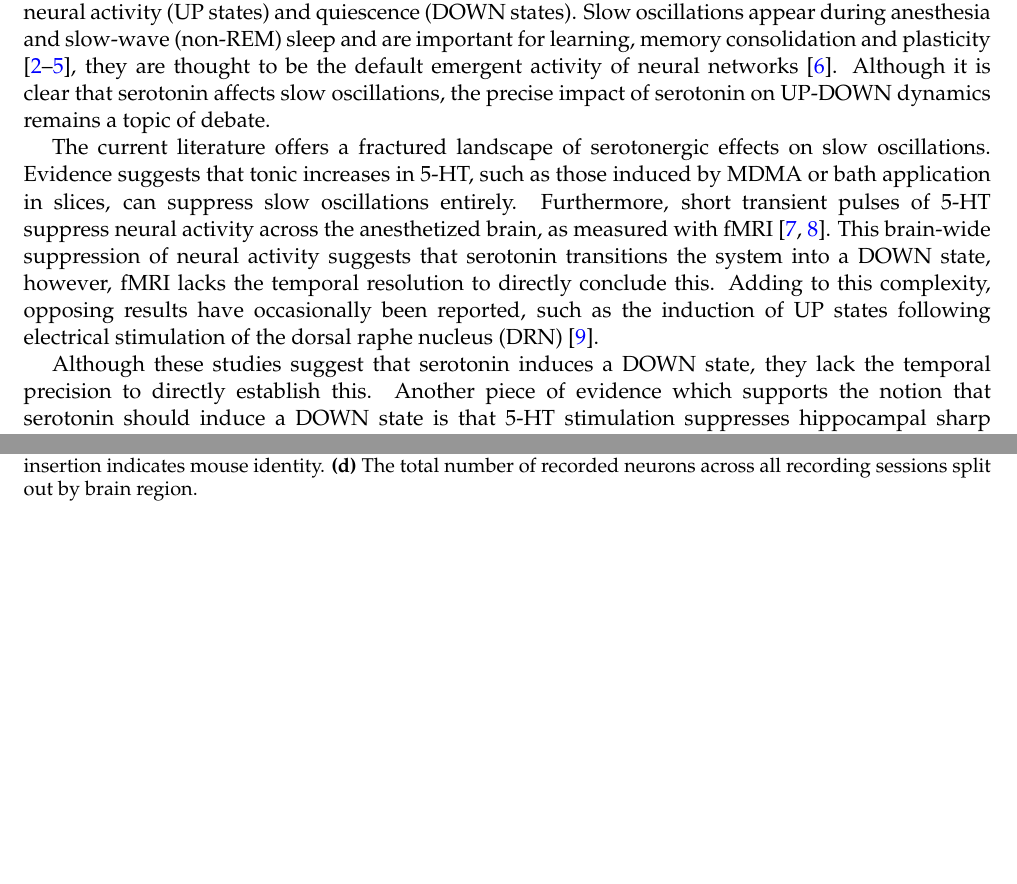
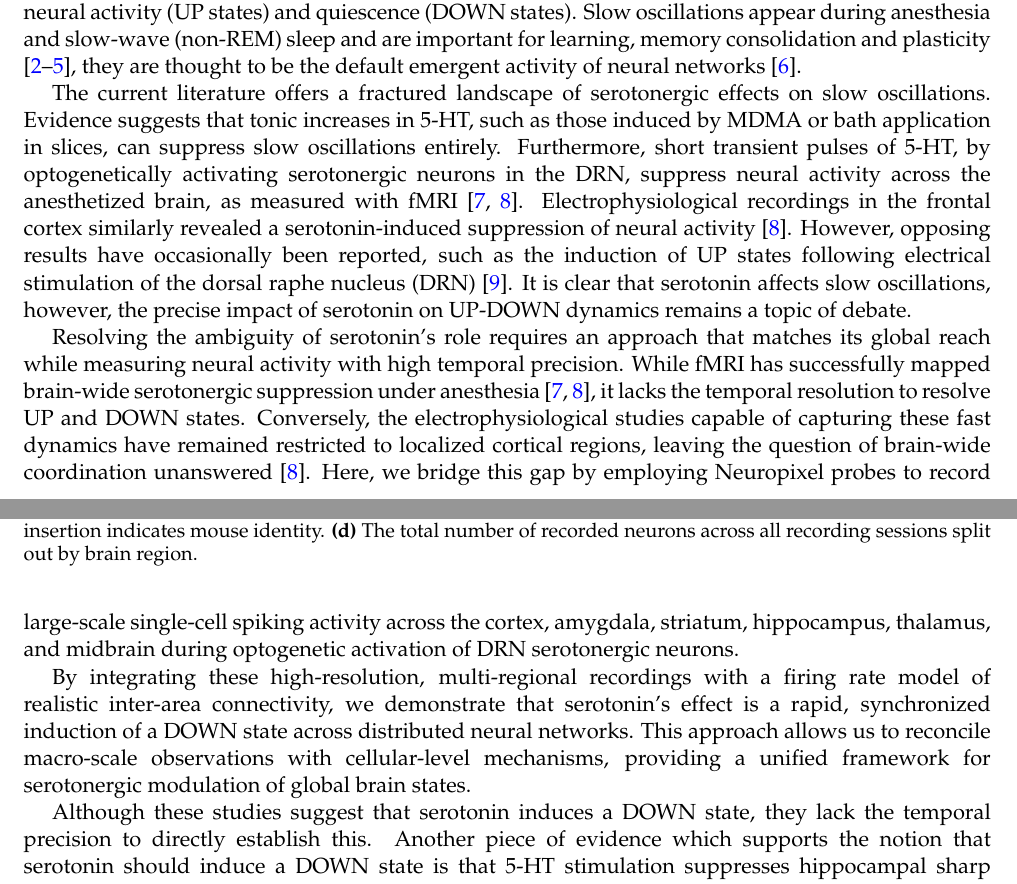
Before and after one commit to rosagross/SerotoninAnaesthesiaModel, a LaTeX paper (04_Manuscript/main.tex): two parts of pages 1 and 2 of 14, joined at a grey line, cut so that both start at the same text, the shorter picture padded with empty space. Compiled offline with pdfLaTeX.

Commit message:
working on intro

```diff
--- a/04_Manuscript/main.tex
+++ b/04_Manuscript/main.tex
@@ -107,9 +107,13 @@ Serotonergic neurons in the dorsal raphe nucleus (DRN) project extensively throu
 %---------------------------------------------------------------------------
 \section*{Introduction}
 
-Serotonin (5-HT) is a major central neuromodulator that orchestrates a vast array of brain states and cognitive functions \cite{celadaSerotoninModulationCortical2013}. One of its targets are slow oscillations; rhythmically alternating states of high neural activity (UP states) and quiescence (DOWN states). Slow oscillations appear during anesthesia and slow-wave (non-REM) sleep and are important for learning, memory consolidation and plasticity \cite{steriade_thalamocortical_1993,steriade_natural_2001,neskeSlowOscillationCortical2015,wilson_spontaneous_1981}, they are thought to be the default emergent activity of neural networks \cite{sanchez-vivesShapingDefaultActivity2017}. Although it is clear that serotonin affects slow oscillations, the precise impact of serotonin on UP-DOWN dynamics remains a topic of debate.
+Serotonin (5-HT) is a major central neuromodulator that orchestrates a vast array of brain states and cognitive functions \cite{celadaSerotoninModulationCortical2013}. One of its targets are slow oscillations; rhythmically alternating states of high neural activity (UP states) and quiescence (DOWN states). Slow oscillations appear during anesthesia and slow-wave (non-REM) sleep and are important for learning, memory consolidation and plasticity \cite{steriade_thalamocortical_1993,steriade_natural_2001,neskeSlowOscillationCortical2015,wilson_spontaneous_1981}, they are thought to be the default emergent activity of neural networks \cite{sanchez-vivesShapingDefaultActivity2017}.
 
-The current literature offers a fractured landscape of serotonergic effects on slow oscillations. Evidence suggests that tonic increases in 5-HT, such as those induced by MDMA or bath application in slices, can suppress slow oscillations entirely. Furthermore, short transient pulses of 5-HT suppress neural activity across the anesthetized brain, as measured with fMRI \cite{hamadaOptogeneticActivationDorsal2022,grandjeanBrainwideFunctionalMap2019}. This brain-wide suppression of neural activity suggests that serotonin transitions the system into a DOWN state, however, fMRI lacks the temporal resolution to directly conclude this. Adding to this complexity, opposing results have occasionally been reported, such as the induction of UP states following electrical stimulation of the dorsal raphe nucleus (DRN) \cite{puigSerotoninModulatesFastSpiking2010}.
+The current literature offers a fractured landscape of serotonergic effects on slow oscillations. Evidence suggests that tonic increases in 5-HT, such as those induced by MDMA or bath application in slices, can suppress slow oscillations entirely. Furthermore, short transient pulses of 5-HT, by optogenetically activating serotonergic neurons in the DRN, suppress neural activity across the anesthetized brain, as measured with fMRI \cite{hamadaOptogeneticActivationDorsal2022,grandjeanBrainwideFunctionalMap2019}. Electrophysiological recordings in the frontal cortex similarly revealed a serotonin-induced suppression of neural activity \cite{grandjeanBrainwideFunctionalMap2019}. However, opposing results have occasionally been reported, such as the induction of UP states following electrical stimulation of the dorsal raphe nucleus (DRN) \cite{puigSerotoninModulatesFastSpiking2010}. It is clear that serotonin affects slow oscillations, however, the precise impact of serotonin on UP-DOWN dynamics remains a topic of debate.
+
+Resolving the ambiguity of serotonin's role requires an approach that matches its global reach while measuring neural activity with high temporal precision. While fMRI has successfully mapped brain-wide serotonergic suppression under anesthesia \cite{hamadaOptogeneticActivationDorsal2022, grandjeanBrainwideFunctionalMap2019}, it lacks the temporal resolution to resolve UP and DOWN states. Conversely, the electrophysiological studies capable of capturing these fast dynamics have remained restricted to localized cortical regions, leaving the question of brain-wide coordination unanswered \cite{grandjeanBrainwideFunctionalMap2019}. Here, we bridge this gap by employing Neuropixel probes to record large-scale single-cell spiking activity across the cortex, amygdala, striatum, hippocampus, thalamus, and midbrain during optogenetic activation of DRN serotonergic neurons.
+
+By integrating these high-resolution, multi-regional recordings with a firing rate model of realistic inter-area connectivity, we demonstrate that serotonin’s effect is a rapid, synchronized induction of a DOWN state across distributed neural networks. This approach allows us to reconcile macro-scale observations with cellular-level mechanisms, providing a unified framework for serotonergic modulation of global brain states.
 
 
 
```
